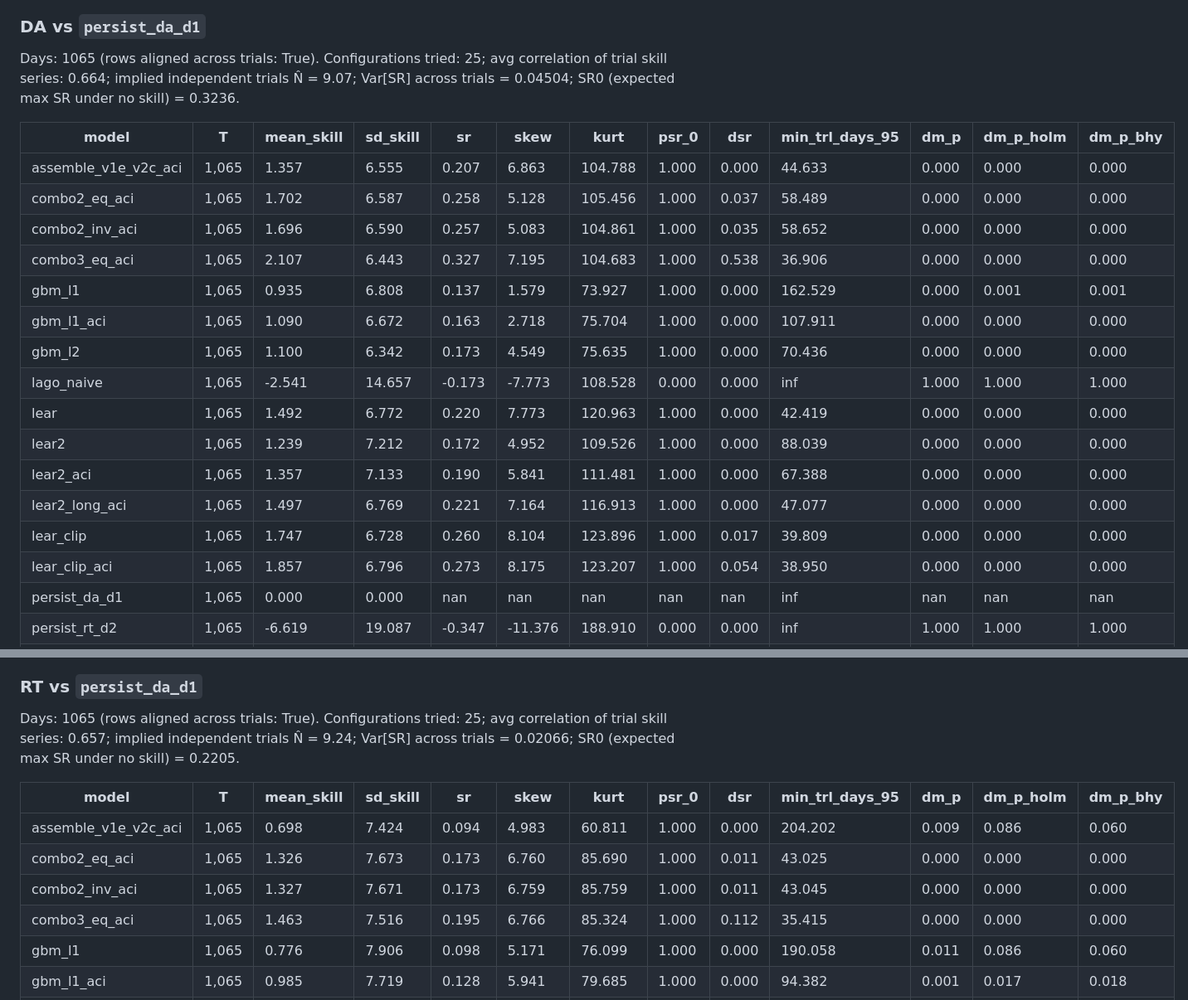
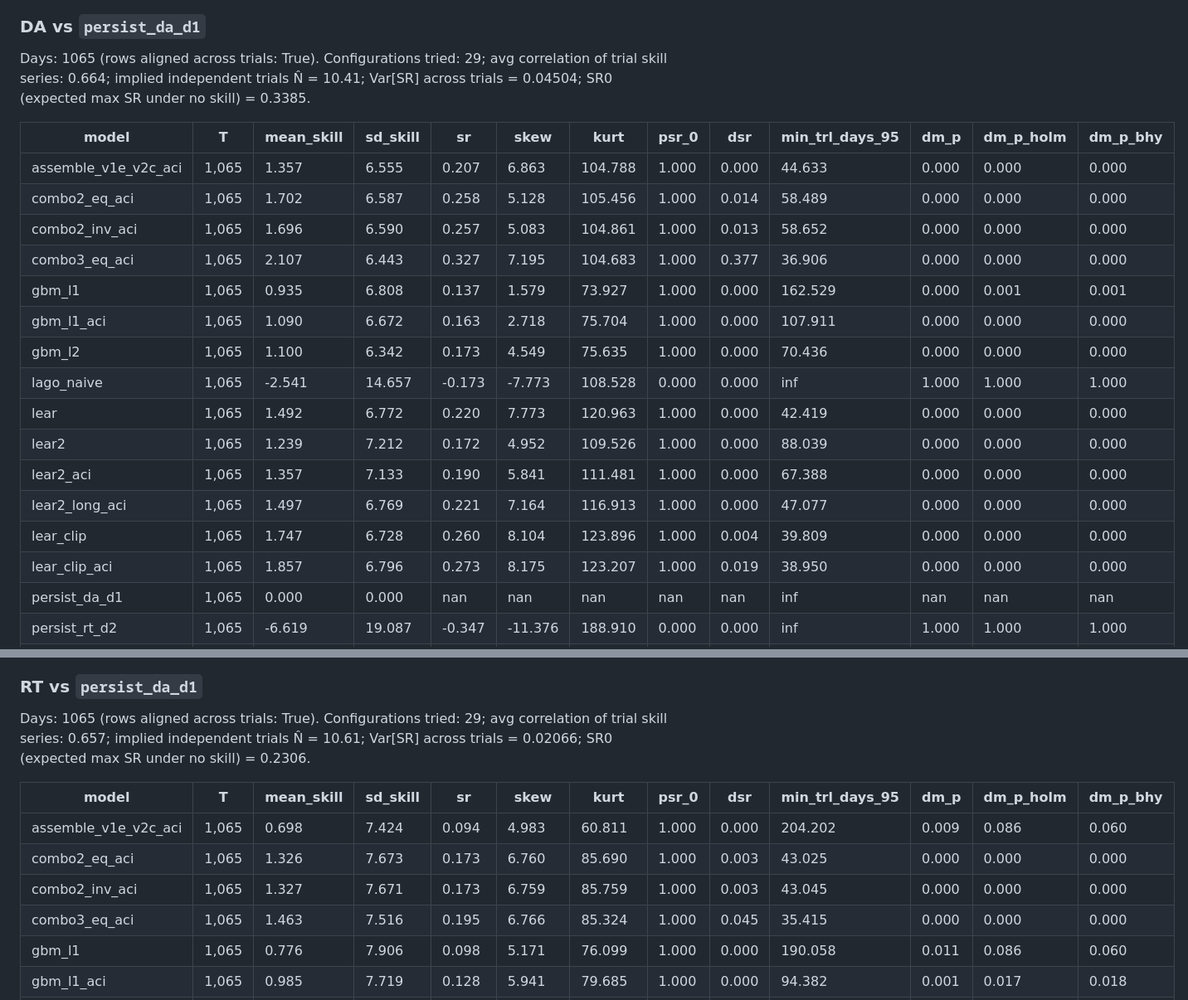
Before and after one commit to vincal848/nyiso-grid, a Markdown page: docs/experiments/scoreboard.md, 2 parts joined by grey strips. Shown at 83% size. Drawn GitHub-style.

```diff
--- a/docs/experiments/scoreboard.md
+++ b/docs/experiments/scoreboard.md
@@ -387,14 +391,14 @@ PBO = 0.000 over 17 trials (12,870 CSCV combinations, 1056 days); median logit 2
 
 ### DA vs `persist_da_d1`
 
-Days: 1065 (rows aligned across trials: True). Configurations tried: 25; avg correlation of trial skill series: 0.664; implied independent trials N̂ = 9.07; Var[SR] across trials = 0.04504; SR0 (expected max SR under no skill) = 0.3236.
+Days: 1065 (rows aligned across trials: True). Configurations tried: 29; avg correlation of trial skill series: 0.664; implied independent trials N̂ = 10.41; Var[SR] across trials = 0.04504; SR0 (expected max SR under no skill) = 0.3385.
 
 | model | T | mean_skill | sd_skill | sr | skew | kurt | psr_0 | dsr | min_trl_days_95 | dm_p | dm_p_holm | dm_p_bhy |
 |---|---|---|---|---|---|---|---|---|---|---|---|---|
 | assemble_v1e_v2c_aci | 1,065 | 1.357 | 6.555 | 0.207 | 6.863 | 104.788 | 1.000 | 0.000 | 44.633 | 0.000 | 0.000 | 0.000 |
-| combo2_eq_aci | 1,065 | 1.702 | 6.587 | 0.258 | 5.128 | 105.456 | 1.000 | 0.037 | 58.489 | 0.000 | 0.000 | 0.000 |
-| combo2_inv_aci | 1,065 | 1.696 | 6.590 | 0.257 | 5.083 | 104.861 | 1.000 | 0.035 | 58.652 | 0.000 | 0.000 | 0.000 |
-| combo3_eq_aci | 1,065 | 2.107 | 6.443 | 0.327 | 7.195 | 104.683 | 1.000 | 0.538 | 36.906 | 0.000 | 0.000 | 0.000 |
+| combo2_eq_aci | 1,065 | 1.702 | 6.587 | 0.258 | 5.128 | 105.456 | 1.000 | 0.014 | 58.489 | 0.000 | 0.000 | 0.000 |
+| combo2_inv_aci | 1,065 | 1.696 | 6.590 | 0.257 | 5.083 | 104.861 | 1.000 | 0.013 | 58.652 | 0.000 | 0.000 | 0.000 |
+| combo3_eq_aci | 1,065 | 2.107 | 6.443 | 0.327 | 7.195 | 104.683 | 1.000 | 0.377 | 36.906 | 0.000 | 0.000 | 0.000 |
 | gbm_l1 | 1,065 | 0.935 | 6.808 | 0.137 | 1.579 | 73.927 | 1.000 | 0.000 | 162.529 | 0.000 | 0.001 | 0.001 |
 | gbm_l1_aci | 1,065 | 1.090 | 6.672 | 0.163 | 2.718 | 75.704 | 1.000 | 0.000 | 107.911 | 0.000 | 0.000 | 0.000 |
 | gbm_l2 | 1,065 | 1.100 | 6.342 | 0.173 | 4.549 | 75.635 | 1.000 | 0.000 | 70.436 | 0.000 | 0.000 | 0.000 |
@@ -403,8 +407,8 @@ Days: 1065 (rows aligned across trials: True). Configurations tried: 25; avg cor
 | lear2 | 1,065 | 1.239 | 7.212 | 0.172 | 4.952 | 109.526 | 1.000 | 0.000 | 88.039 | 0.000 | 0.000 | 0.000 |
 | lear2_aci | 1,065 | 1.357 | 7.133 | 0.190 | 5.841 | 111.481 | 1.000 | 0.000 | 67.388 | 0.000 | 0.000 | 0.000 |
 | lear2_long_aci | 1,065 | 1.497 | 6.769 | 0.221 | 7.164 | 116.913 | 1.000 | 0.000 | 47.077 | 0.000 | 0.000 | 0.000 |
-| lear_clip | 1,065 | 1.747 | 6.728 | 0.260 | 8.104 | 123.896 | 1.000 | 0.017 | 39.809 | 0.000 | 0.000 | 0.000 |
-| lear_clip_aci | 1,065 | 1.857 | 6.796 | 0.273 | 8.175 | 123.207 | 1.000 | 0.054 | 38.950 | 0.000 | 0.000 | 0.000 |
+| lear_clip | 1,065 | 1.747 | 6.728 | 0.260 | 8.104 | 123.896 | 1.000 | 0.004 | 39.809 | 0.000 | 0.000 | 0.000 |
+| lear_clip_aci | 1,065 | 1.857 | 6.796 | 0.273 | 8.175 | 123.207 | 1.000 | 0.019 | 38.950 | 0.000 | 0.000 | 0.000 |
 | persist_da_d1 | 1,065 | 0.000 | 0.000 | nan | nan | nan | nan | nan | inf | nan | nan | nan |
 | persist_rt_d2 | 1,065 | -6.619 | 19.087 | -0.347 | -11.376 | 188.910 | 0.000 | 0.000 | inf | 1.000 | 1.000 | 1.000 |
 | weekly_da_d7 | 1,065 | -6.720 | 20.011 | -0.336 | -4.265 | 36.671 | 0.000 | 0.000 | inf | 1.000 | 1.000 | 1.000 |
@@ -415,14 +419,14 @@ PBO = 0.000 over 17 trials (12,870 CSCV combinations, 1056 days); median logit 2
 
 ### RT vs `persist_da_d1`
 
-Days: 1065 (rows aligned across trials: True). Configurations tried: 25; avg correlation of trial skill series: 0.657; implied independent trials N̂ = 9.24; Var[SR] across trials = 0.02066; SR0 (expected max SR under no skill) = 0.2205.
+Days: 1065 (rows aligned across trials: True). Configurations tried: 29; avg correlation of trial skill series: 0.657; implied independent trials N̂ = 10.61; Var[SR] across trials = 0.02066; SR0 (expected max SR under no skill) = 0.2306.
 
 | model | T | mean_skill | sd_skill | sr | skew | kurt | psr_0 | dsr | min_trl_days_95 | dm_p | dm_p_holm | dm_p_bhy |
 |---|---|---|---|---|---|---|---|---|---|---|---|---|
 | assemble_v1e_v2c_aci | 1,065 | 0.698 | 7.424 | 0.094 | 4.983 | 60.811 | 1.000 | 0.000 | 204.202 | 0.009 | 0.086 | 0.060 |
-| combo2_eq_aci | 1,065 | 1.326 | 7.673 | 0.173 | 6.760 | 85.690 | 1.000 | 0.011 | 43.025 | 0.000 | 0.000 | 0.000 |
-| combo2_inv_aci | 1,065 | 1.327 | 7.671 | 0.173 | 6.759 | 85.759 | 1.000 | 0.011 | 43.045 | 0.000 | 0.000 | 0.000 |
-| combo3_eq_aci | 1,065 | 1.463 | 7.516 | 0.195 | 6.766 | 85.324 | 1.000 | 0.112 | 35.415 | 0.000 | 0.000 | 0.000 |
+| combo2_eq_aci | 1,065 | 1.326 | 7.673 | 0.173 | 6.760 | 85.690 | 1.000 | 0.003 | 43.025 | 0.000 | 0.000 | 0.000 |
+| combo2_inv_aci | 1,065 | 1.327 | 7.671 | 0.173 | 6.759 | 85.759 | 1.000 | 0.003 | 43.045 | 0.000 | 0.000 | 0.000 |
+| combo3_eq_aci | 1,065 | 1.463 | 7.516 | 0.195 | 6.766 | 85.324 | 1.000 | 0.045 | 35.415 | 0.000 | 0.000 | 0.000 |
 | gbm_l1 | 1,065 | 0.776 | 7.906 | 0.098 | 5.171 | 76.099 | 1.000 | 0.000 | 190.058 | 0.011 | 0.086 | 0.060 |
 | gbm_l1_aci | 1,065 | 0.985 | 7.719 | 0.128 | 5.941 | 79.685 | 1.000 | 0.000 | 94.382 | 0.001 | 0.017 | 0.018 |
 | gbm_l2 | 1,065 | -1.247 | 12.687 | -0.098 | -4.834 | 89.444 | 0.000 | 0.000 | inf | 0.983 | 1.000 | 1.000 |
```
Also changed, not shown: other parts of docs/experiments/scoreboard.md (+42 -33 lines), docs/ROADMAP.md (+9 -0 lines).
